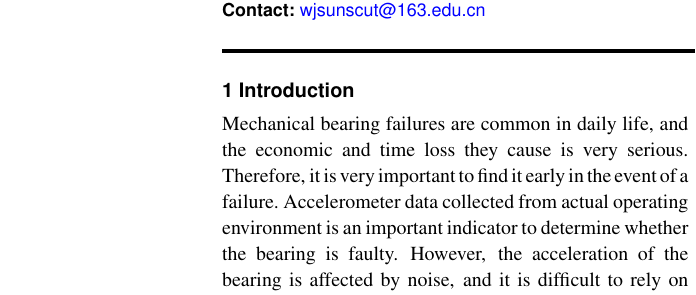
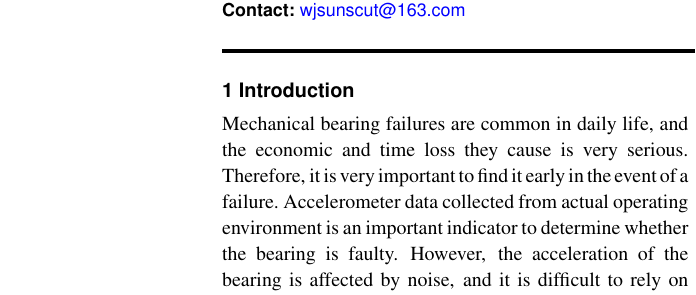
Before and after one commit to wjsun357/Intelligent-Software-Project-Training, a LaTeX document (Paper/main.tex): part of one column of page 1 of 5, cut so that both start at the same text. Compiled offline with pdfLaTeX.

Commit message:
no message

```diff
--- a/Paper/main.tex
+++ b/Paper/main.tex
@@ -41,7 +41,7 @@
 \abstract{
 It is important to judge whether the bearing is faulty and the possible fault location based on the acceleration of the bearing. However, the acceleration of the bearing is affected by noise, and it is difficult to rely on observation to find the law. This problem can be solved by using wavelet packet decomposition and deep belief network. In this paper, we use wavelet packet decomposition for noise reduction, and extract features from the noise-reduced data, and then use the deep belief network (DBN) for training. The experimental results show its effectiveness.\\
 \textbf{Keywords:} Deep belief network, fault diagnosis, wavelet packet decomposition, feature extraction\\
-\textbf{Contact:} \href{wjsunscut@163.edu.cn}{wjsunscut@163.edu.cn}
+\textbf{Contact:} \href{mailto:wjsunscut@163.com}{wjsunscut@163.com}
 }
 
 \maketitle
```
Also changed, not shown: Paper/main.pdf, 2 other files.
